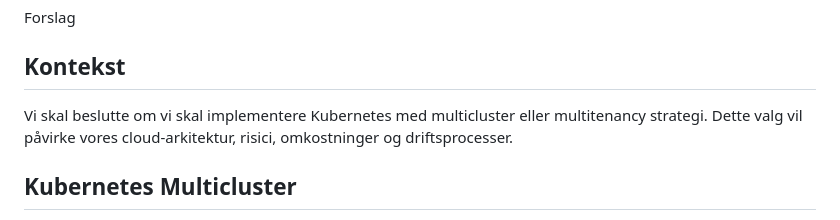
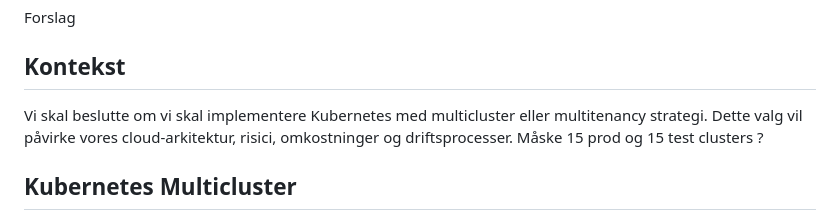
Before and after one commit to test-jppolitikenshus/internal-developer-platform, a Markdown page: architecture-decision-records/009-multicluster-vs-multitenancy.md, the part around the change. GitHub-like rendering.

```diff
--- a/architecture-decision-records/009-multicluster-vs-multitenancy.md
+++ b/architecture-decision-records/009-multicluster-vs-multitenancy.md
@@ -12,7 +12,7 @@ Forslag
 
 ## Kontekst
 
-Vi skal beslutte om vi skal implementere Kubernetes med multicluster eller multitenancy strategi. Dette valg vil påvirke vores cloud-arkitektur, risici, omkostninger og driftsprocesser.
+Vi skal beslutte om vi skal implementere Kubernetes med multicluster eller multitenancy strategi. Dette valg vil påvirke vores cloud-arkitektur, risici, omkostninger og driftsprocesser. Måske 15 prod og 15 test clusters ?
 
 ## Kubernetes Multicluster
    - Bedre **isolation** mellem miljøer, hvilket reducerer risikoen for "noisy neighbor" problemer.
```
